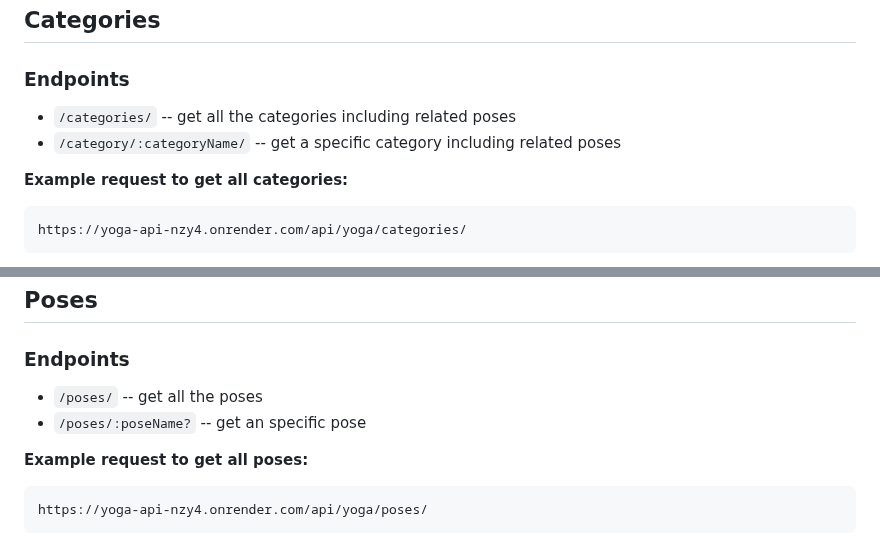
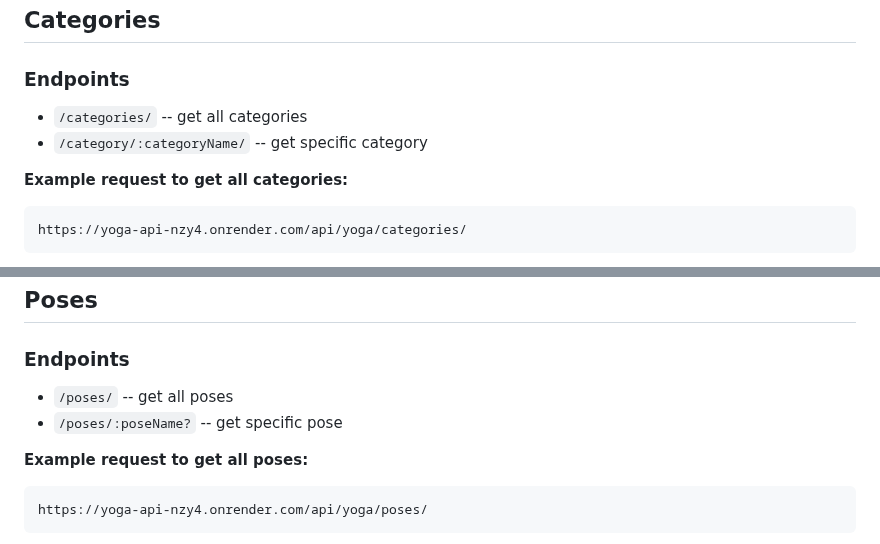
Before and after one commit to alexcumplido/yoga-api, a Markdown page: README.md, 2 parts joined by grey strips. GitHub-like rendering.

```diff
--- a/README.md
+++ b/README.md
@@ -40,8 +40,8 @@ The base URL is the root of the URL. If you ever make a request and you get back
 
 ### **Endpoints**
 
-- `/categories/` -- get all the categories including related poses
-- `/category/:categoryName/` -- get a specific category including related poses
+- `/categories/` -- get all categories
+- `/category/:categoryName/` -- get specific category
 
 **Example request to get all categories:**
 
@@ -129,8 +129,8 @@ Content-Type: application/json
 
 ### **Endpoints**
 
-- `/poses/` -- get all the poses
-- `/poses/:poseName?` -- get an specific pose
+- `/poses/` -- get all poses
+- `/poses/:poseName?` -- get specific pose
 
 **Example request to get all poses:**
 
```
